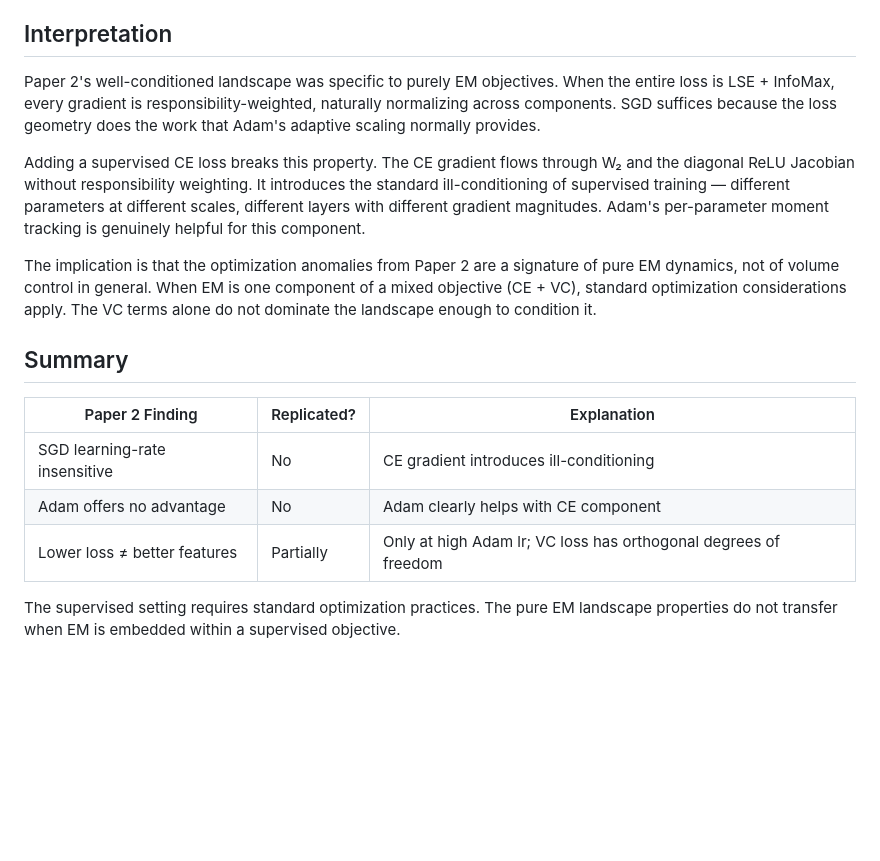
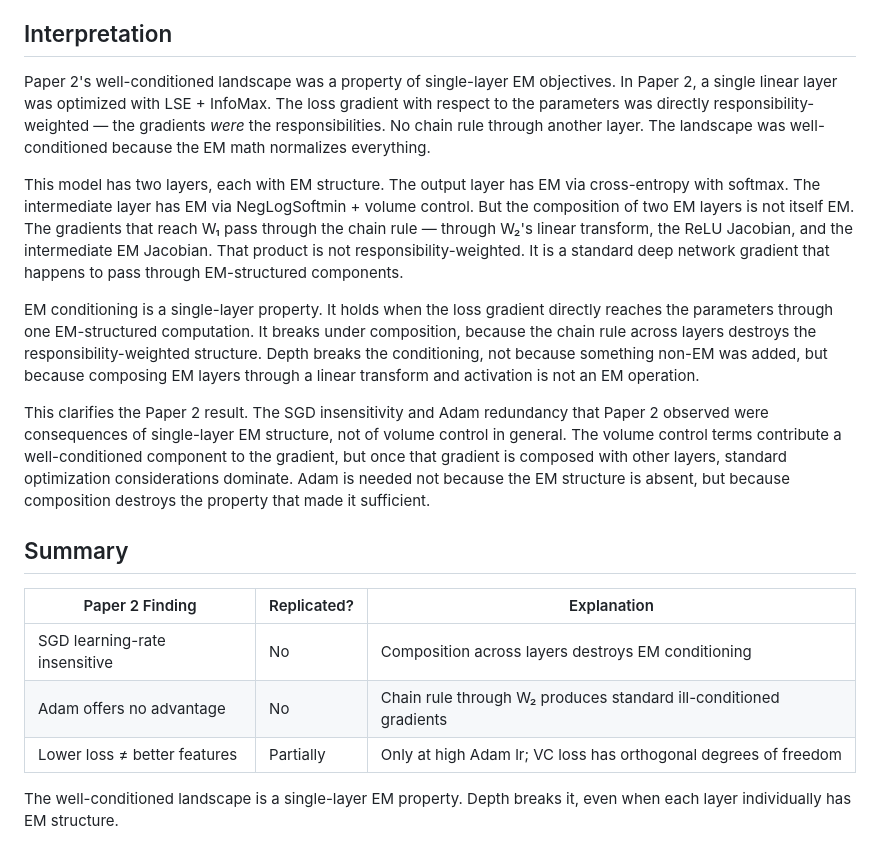
Before and after one commit to alanoursland/implicit_em_in_neural_activations, a Markdown page: supervised_study/reports/3_optimizer_report.md, the part around the change. Drawn GitHub-style; blank space fills up the shorter version.

Commit message:
updating report 3

```diff
--- a/supervised_study/reports/3_optimizer_report.md
+++ b/supervised_study/reports/3_optimizer_report.md
@@ -58,18 +58,20 @@ Adam at lr=0.001 achieves the best balance: 96.38% accuracy, sensible min_var (7
 
 ## Interpretation
 
-Paper 2's well-conditioned landscape was specific to purely EM objectives. When the entire loss is LSE + InfoMax, every gradient is responsibility-weighted, naturally normalizing across components. SGD suffices because the loss geometry does the work that Adam's adaptive scaling normally provides.
+Paper 2's well-conditioned landscape was a property of single-layer EM objectives. In Paper 2, a single linear layer was optimized with LSE + InfoMax. The loss gradient with respect to the parameters was directly responsibility-weighted — the gradients *were* the responsibilities. No chain rule through another layer. The landscape was well-conditioned because the EM math normalizes everything.
 
-Adding a supervised CE loss breaks this property. The CE gradient flows through W₂ and the diagonal ReLU Jacobian without responsibility weighting. It introduces the standard ill-conditioning of supervised training — different parameters at different scales, different layers with different gradient magnitudes. Adam's per-parameter moment tracking is genuinely helpful for this component.
+This model has two layers, each with EM structure. The output layer has EM via cross-entropy with softmax. The intermediate layer has EM via NegLogSoftmin + volume control. But the composition of two EM layers is not itself EM. The gradients that reach W₁ pass through the chain rule — through W₂'s linear transform, the ReLU Jacobian, and the intermediate EM Jacobian. That product is not responsibility-weighted. It is a standard deep network gradient that happens to pass through EM-structured components.
 
-The implication is that the optimization anomalies from Paper 2 are a signature of pure EM dynamics, not of volume control in general. When EM is one component of a mixed objective (CE + VC), standard optimization considerations apply. The VC terms alone do not dominate the landscape enough to condition it.
+EM conditioning is a single-layer property. It holds when the loss gradient directly reaches the parameters through one EM-structured computation. It breaks under composition, because the chain rule across layers destroys the responsibility-weighted structure. Depth breaks the conditioning, not because something non-EM was added, but because composing EM layers through a linear transform and activation is not an EM operation.
+
+This clarifies the Paper 2 result. The SGD insensitivity and Adam redundancy that Paper 2 observed were consequences of single-layer EM structure, not of volume control in general. The volume control terms contribute a well-conditioned component to the gradient, but once that gradient is composed with other layers, standard optimization considerations dominate. Adam is needed not because the EM structure is absent, but because composition destroys the property that made it sufficient.
 
 ## Summary
 
 | Paper 2 Finding | Replicated? | Explanation |
 |---|---|---|
-| SGD learning-rate insensitive | No | CE gradient introduces ill-conditioning |
-| Adam offers no advantage | No | Adam clearly helps with CE component |
+| SGD learning-rate insensitive | No | Composition across layers destroys EM conditioning |
+| Adam offers no advantage | No | Chain rule through W₂ produces standard ill-conditioned gradients |
 | Lower loss ≠ better features | Partially | Only at high Adam lr; VC loss has orthogonal degrees of freedom |
 
-The supervised setting requires standard optimization practices. The pure EM landscape properties do not transfer when EM is embedded within a supervised objective.
+The well-conditioned landscape is a single-layer EM property. Depth breaks it, even when each layer individually has EM structure.
```
